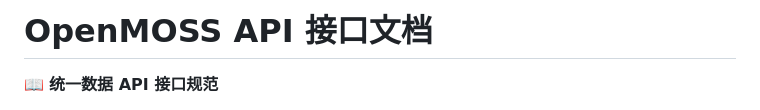
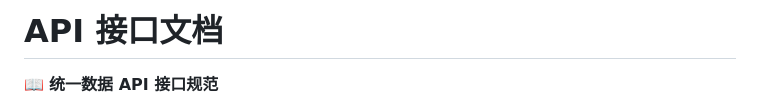
Before and after one commit to d9g/ClawMissionPanel, a Markdown page: docs/API-REFERENCE.md, the part around the change. GitHub-like rendering.

```diff
--- a/docs/API-REFERENCE.md
+++ b/docs/API-REFERENCE.md
@@ -1,4 +1,4 @@
-# OpenMOSS API 接口文档
+# API 接口文档
 
 📖 **统一数据 API 接口规范**
 
```
